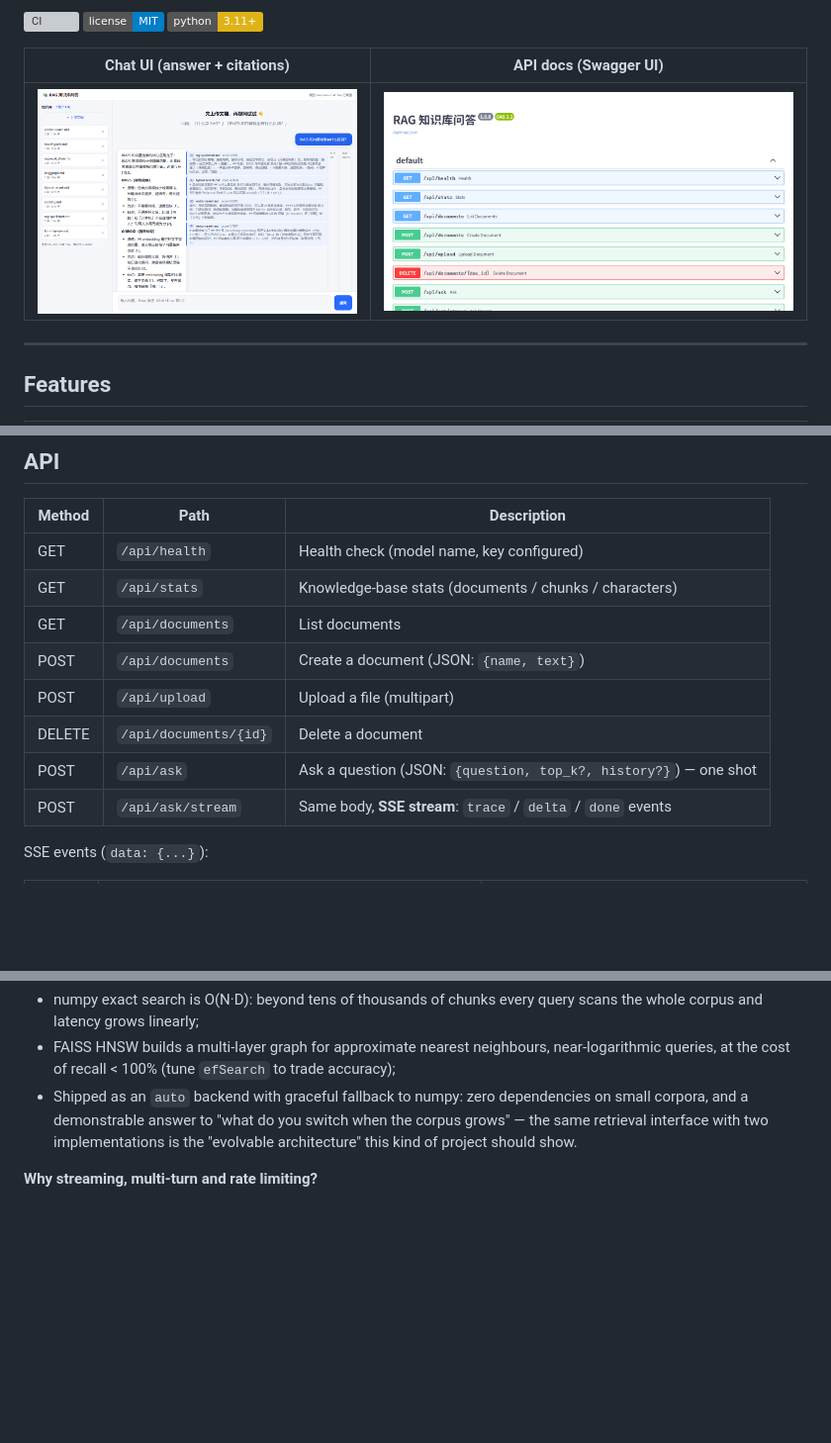
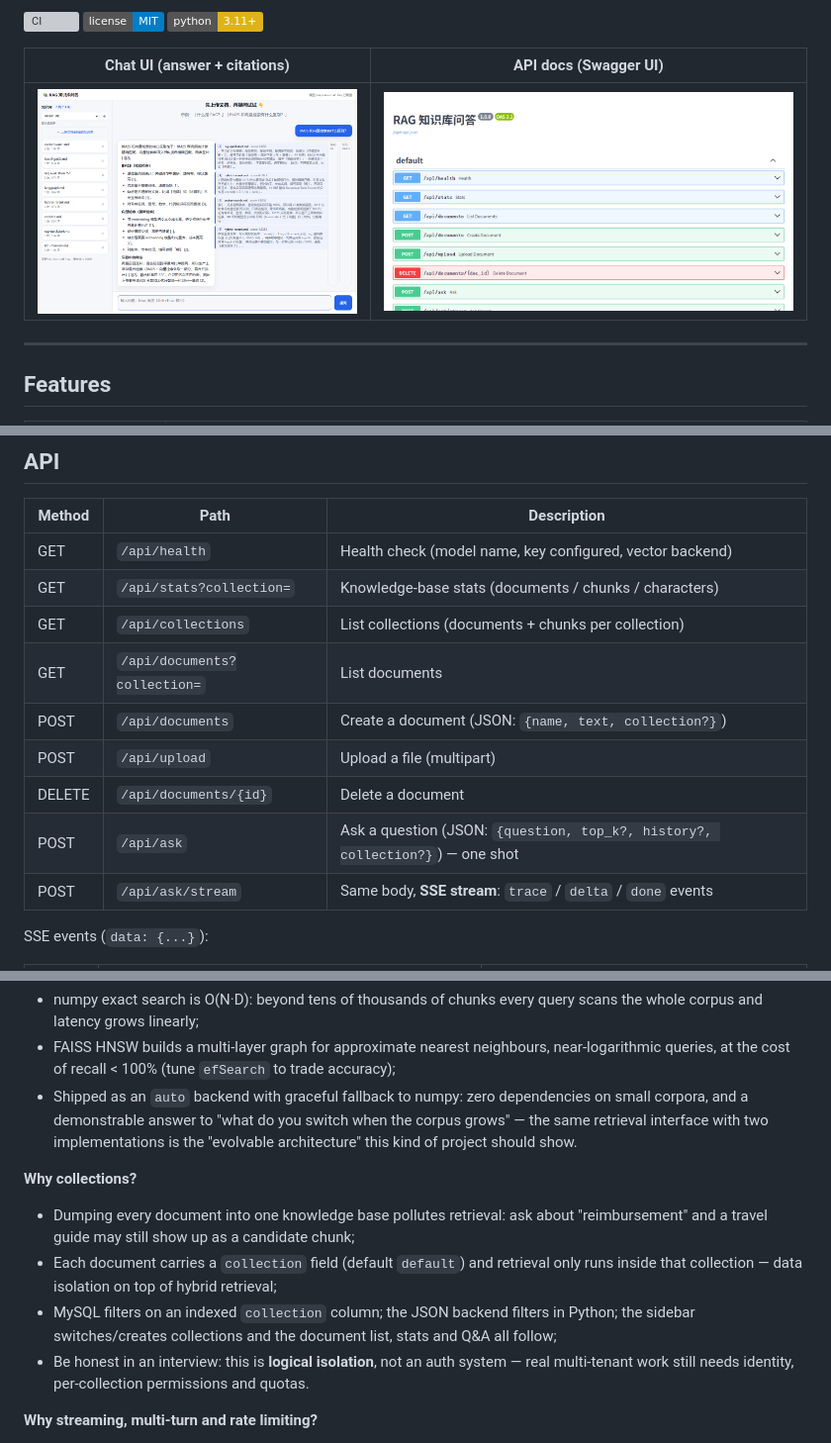
Before and after one commit to HDC233666/rag-knowledge-base, a Markdown page: README.en.md, 3 parts joined by grey strips. Shown: that part at 99% size. GitHub-like rendering; pictures changed too: docs/screenshots/chat.png; badges without logos; blank space fills up the shorter version; grey boxes are pictures that could not be loaded.

```diff
--- a/README.en.md
+++ b/README.en.md
@@ -134,13 +135,14 @@ Open **http://127.0.0.1:8000**.
 
 | Method | Path | Description |
 |---|---|---|
-| GET | `/api/health` | Health check (model name, key configured) |
-| GET | `/api/stats` | Knowledge-base stats (documents / chunks / characters) |
-| GET | `/api/documents` | List documents |
-| POST | `/api/documents` | Create a document (JSON: `{name, text}`) |
+| GET | `/api/health` | Health check (model name, key configured, vector backend) |
+| GET | `/api/stats?collection=` | Knowledge-base stats (documents / chunks / characters) |
+| GET | `/api/collections` | List collections (documents + chunks per collection) |
+| GET | `/api/documents?collection=` | List documents |
+| POST | `/api/documents` | Create a document (JSON: `{name, text, collection?}`) |
 | POST | `/api/upload` | Upload a file (multipart) |
 | DELETE | `/api/documents/{id}` | Delete a document |
-| POST | `/api/ask` | Ask a question (JSON: `{question, top_k?, history?}`) — one shot |
+| POST | `/api/ask` | Ask a question (JSON: `{question, top_k?, history?, collection?}`) — one shot |
 | POST | `/api/ask/stream` | Same body, **SSE stream**: `trace` / `delta` / `done` events |
 
 SSE events (`data: {...}`):
@@ -343,6 +345,13 @@ RAG_DB_NAME=rag_kb
 - FAISS HNSW builds a multi-layer graph for approximate nearest neighbours, near-logarithmic queries, at the cost of recall < 100% (tune `efSearch` to trade accuracy);
 - Shipped as an `auto` backend with graceful fallback to numpy: zero dependencies on small corpora, and a demonstrable answer to "what do you switch when the corpus grows" — the same retrieval interface with two implementations is the "evolvable architecture" this kind of project should show.
 
+**Why collections?**
+
+- Dumping every document into one knowledge base pollutes retrieval: ask about "reimbursement" and a travel guide may still show up as a candidate chunk;
+- Each document carries a `collection` field (default `default`) and retrieval only runs inside that collection — data isolation on top of hybrid retrieval;
+- MySQL filters on an indexed `collection` column; the JSON backend filters in Python; the sidebar switches/creates collections and the document list, stats and Q&A all follow;
+- Be honest in an interview: this is **logical isolation**, not an auth system — real multi-tenant work still needs identity, per-collection permissions and quotas.
+
 **Why streaming, multi-turn and rate limiting?**
 
 - Streaming: retrieval + generation takes 1–2 s, and the page sits blank until it finishes. Over SSE the retrieval trace and citations arrive first, then the answer streams token by token;
```
Also changed, not shown: other parts of README.en.md (+4 -2 lines), README.md (+17 -7 lines), docs/LEARNING-RAG-ADVANCED.md (+15 -1 lines), 7 other files.
